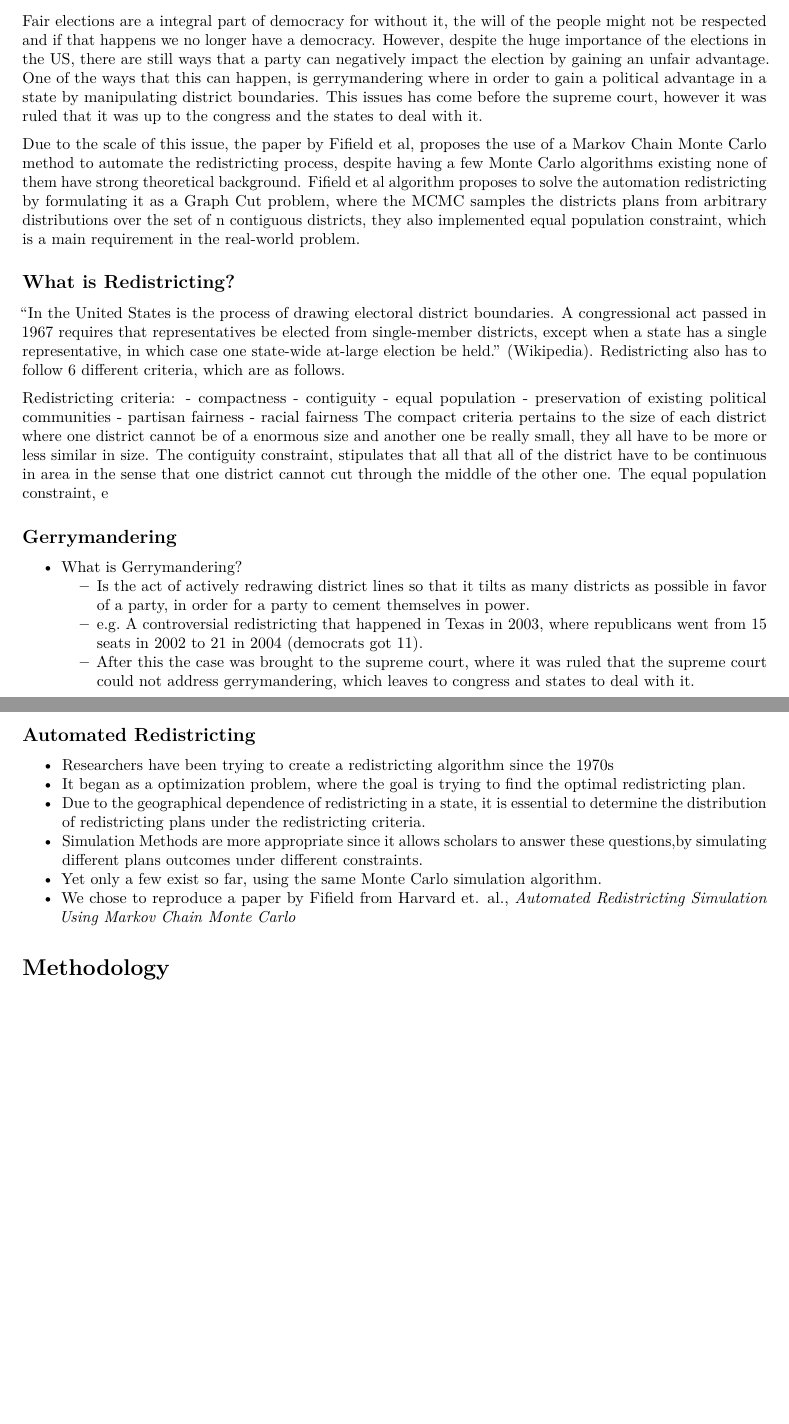
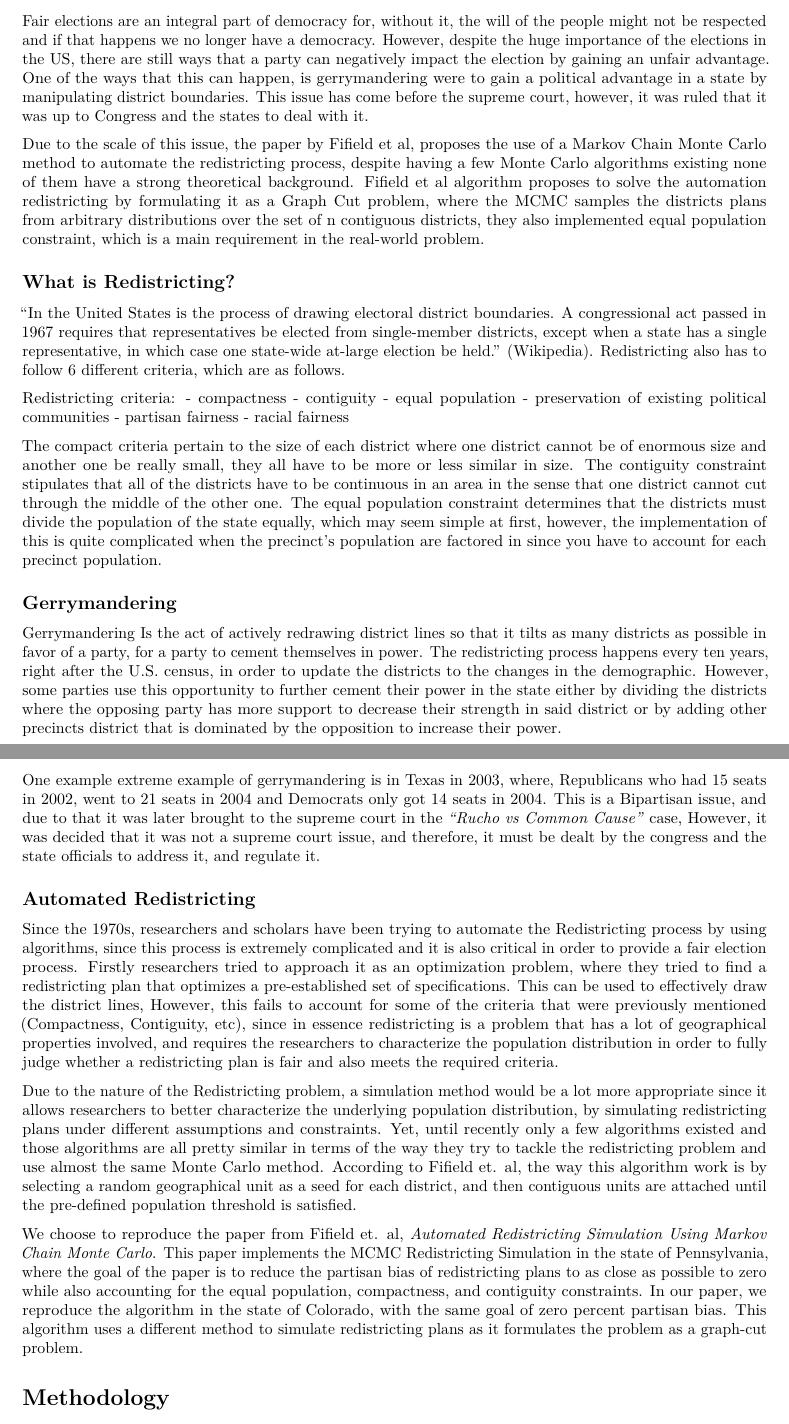
Before and after one commit to dawsoneliasen/project-4, an R Markdown document (paper.Rmd): two parts of pages 1 and 2 of 4, joined at a grey line, cut so that both start at the same text, the shorter picture padded with empty space. Rendered offline with R 4.5, knitr and Pandoc, then LaTeX, with nearby package versions; some code elsewhere in the file could not run offline.

Commit message:
Finished motivation section

```diff
--- a/paper.Rmd
+++ b/paper.Rmd
@@ -17,9 +17,9 @@ knitr::opts_chunk$set(echo=FALSE)
 
 ## Introduction
 
-  Fair elections are a integral part of democracy for without it, the will of the people might not be respected and if that happens we no longer have a democracy. However, despite the huge importance of the elections in the US, there are still ways that a party can negatively impact the election by gaining an unfair advantage. One of the ways that this can happen, is gerrymandering where in order to gain a political advantage in a state by manipulating district boundaries. This issues has come before the supreme court, however it was ruled that it was up to the congress and the states to deal with it.
+  Fair elections are an integral part of democracy for, without it, the will of the people might not be respected and if that happens we no longer have a democracy. However, despite the huge importance of the elections in the US, there are still ways that a party can negatively impact the election by gaining an unfair advantage. One of the ways that this can happen, is gerrymandering were to gain a political advantage in a state by manipulating district boundaries. This issue has come before the supreme court, however, it was ruled that it was up to Congress and the states to deal with it.
 
-  Due to the scale of this issue, the paper by Fifield et al, proposes the use of a Markov Chain Monte Carlo method to automate the redistricting process, despite having a few Monte Carlo algorithms existing none of them have strong theoretical background. Fifield et al algorithm proposes to solve the automation redistricting by formulating it as a Graph Cut problem, where the MCMC samples the districts plans from arbitrary distributions over the set of n contiguous districts, they also implemented equal population constraint, which is a main requirement in the real-world problem.
+  Due to the scale of this issue, the paper by Fifield et al, proposes the use of a Markov Chain Monte Carlo method to automate the redistricting process, despite having a few Monte Carlo algorithms existing none of them have a strong theoretical background. Fifield et al algorithm proposes to solve the automation redistricting by formulating it as a Graph Cut problem, where the MCMC samples the districts plans from arbitrary distributions over the set of n contiguous districts, they also implemented equal population constraint, which is a main requirement in the real-world problem.
 
 
 ## What is Redistricting?
@@ -32,24 +32,30 @@ Redistricting criteria:
     - preservation of existing political communities
     - partisan fairness
     - racial fairness
-  The compact criteria pertains to the size of each district where one district cannot be of a enormous size and another one be really small, they all have to be more or less similar in size. The contiguity constraint, stipulates that all that all of the district have to be continuous in area in the sense that one district cannot cut through the middle of the other one. The equal population constraint, e
+
+  The compact criteria pertain to the size of each district where one district cannot be of enormous size and another one be really small, they all have to be more or less similar in size. The contiguity constraint stipulates that all of the districts have to be continuous in an area in the sense that one district cannot cut through the middle of the other one. The equal population constraint determines that the districts must divide the population of the state equally, which may seem simple at first, however, the implementation of this is quite complicated when the precinct's population are factored in since you have to account for each precinct population.
 
 
 
 ## Gerrymandering
-- What is Gerrymandering?
-    - Is the act of actively redrawing district lines so that it tilts as many districts as possible in favor of a party, in order for a party to cement themselves in power.
-    - e.g. A controversial redistricting that happened in Texas in 2003, where          republicans went from 15 seats in 2002 to 21 in 2004 (democrats got 11).
-    - After this the case was brought to the supreme court, where it was ruled that the supreme court could not address gerrymandering, which leaves to congress and states to deal with it.
+
+  Gerrymandering Is the act of actively redrawing district lines so that it tilts as many districts as possible in favor of a party, for a party to cement themselves in power. The redistricting process happens every ten years, right after the U.S. census, in order to update the districts to the changes in the demographic. However, some parties use this opportunity to further cement their power in the state either by dividing the districts where the opposing party has more support to decrease their strength in said district or by adding other precincts district that is dominated by the opposition to increase their power.
+
+  One example extreme example of gerrymandering is in Texas in 2003, where, Republicans who had 15 seats in 2002, went to 21 seats in 2004 and Democrats only got 14 seats in 2004. This is a Bipartisan issue, and due to that it was later brought to the supreme court in the *"Rucho vs Common Cause"* case, However, it was decided that it was not a supreme court issue, and therefore, it must be dealt by the congress and the state officials to address it, and regulate it.
+
+
+
 
 
 ## Automated Redistricting
-- Researchers have been trying to create a redistricting algorithm since the 1970s
-- It began as a optimization problem, where the goal is trying to find the optimal redistricting plan.
-- Due to the geographical dependence of redistricting in a state, it is essential to determine the distribution of redistricting plans under the redistricting criteria.
-- Simulation Methods are more appropriate since it allows scholars to answer these questions,by  simulating different plans outcomes under different constraints.
-- Yet only a few exist so far, using the same Monte Carlo simulation algorithm.
-- We chose to reproduce a paper by Fifield from Harvard et. al., *Automated Redistricting Simulation Using Markov Chain Monte Carlo*
+
+  Since the 1970s, researchers and scholars have been trying to automate the Redistricting process by using algorithms, since this process is extremely complicated and it is also critical in order to provide a fair election process. Firstly researchers tried to approach it as an optimization problem, where they tried to find a redistricting plan that optimizes a pre-established set of specifications. This can be used to effectively draw the district lines, However, this fails to account for some of the criteria that were previously mentioned (Compactness, Contiguity, etc), since in essence redistricting is a problem that has a lot of geographical properties involved, and requires the researchers to characterize the population distribution in order to fully judge whether a redistricting plan is fair and also meets the required criteria.
+
+
+  Due to the nature of the Redistricting problem, a simulation method would be a lot more appropriate since it allows researchers to better characterize the underlying population distribution, by simulating redistricting plans under different assumptions and constraints. Yet, until recently only a few algorithms existed and those algorithms are all pretty similar in terms of the way they try to tackle the redistricting problem and use almost the same Monte Carlo method. According to Fifield et. al, the way this algorithm work is by selecting a random geographical unit as a seed for each district, and then contiguous units are attached until the pre-defined population threshold is satisfied.
+
+  We choose to reproduce the paper from Fifield et. al, *Automated Redistricting Simulation Using Markov Chain Monte Carlo*. This paper implements the MCMC Redistricting Simulation in the state of Pennsylvania, where the goal of the paper is to reduce the partisan bias of redistricting plans to as close as possible to zero while also accounting for the equal population, compactness, and contiguity constraints. In our paper, we reproduce the algorithm in the state of Colorado, with the same goal of zero percent partisan bias. This algorithm uses a different method to simulate redistricting plans as it formulates the problem as a graph-cut problem.
+
 
 
 # Methodology
```
